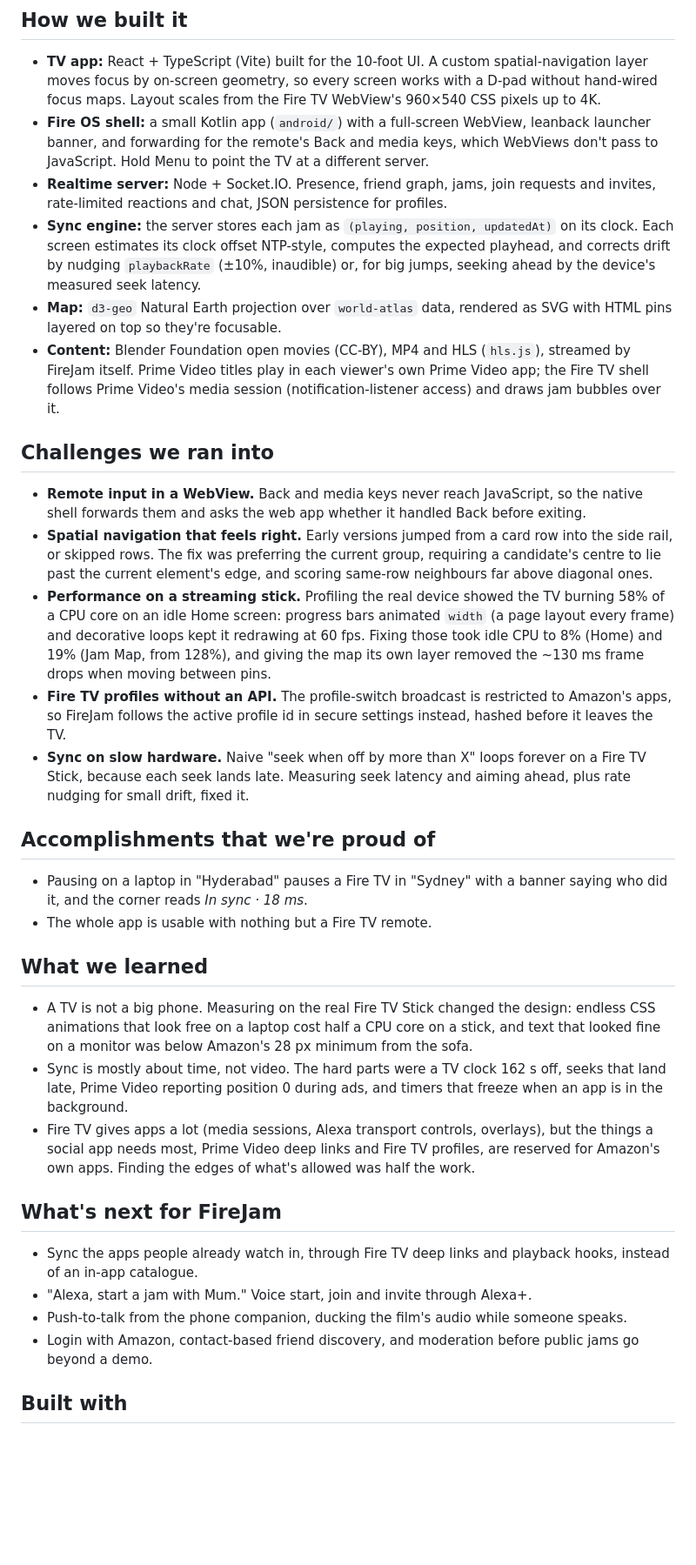
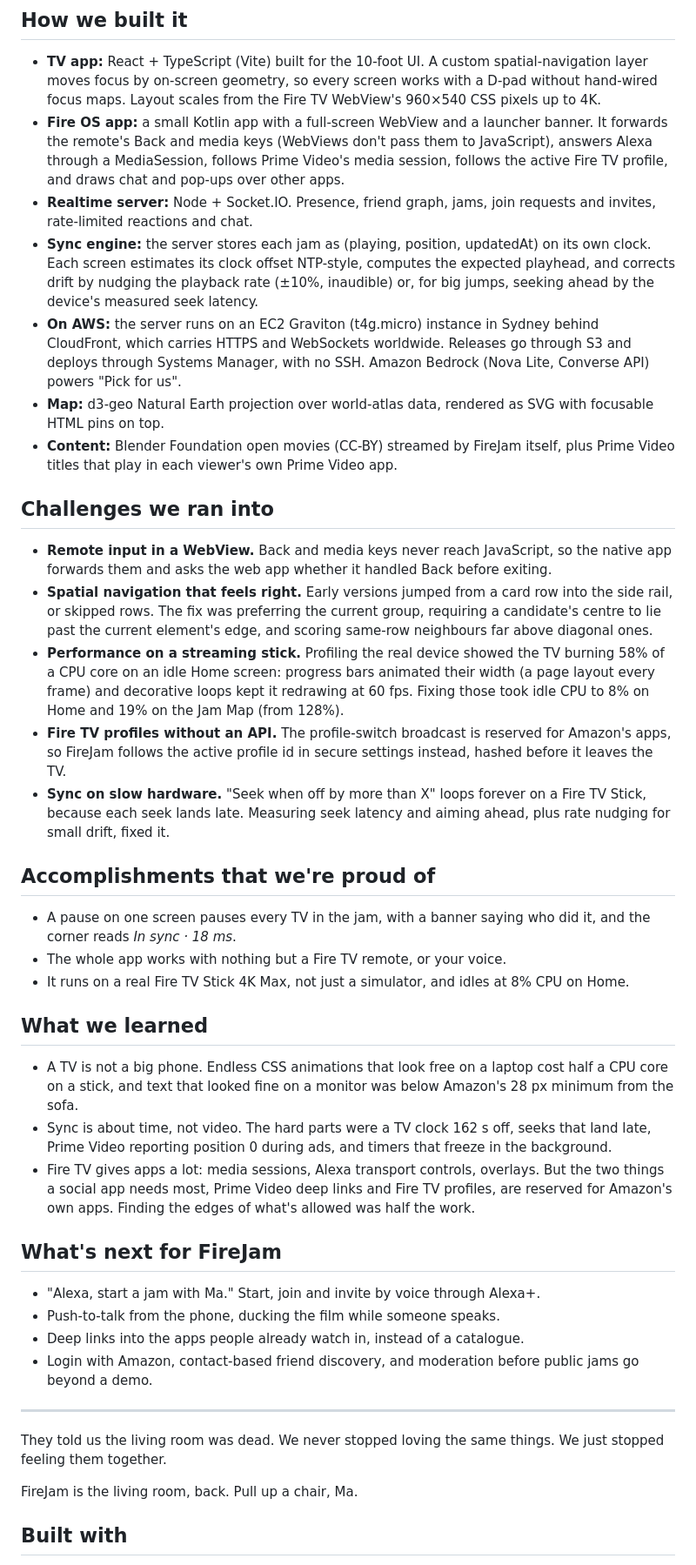
Before and after one commit to xexefe121/firejam, a Markdown page: docs/SUBMISSION.md, the part around the change printed below. Shown: that part at 87% size. Drawn GitHub-style; blank space fills up the shorter version.

```diff
--- a/docs/SUBMISSION.md
+++ b/docs/SUBMISSION.md
@@ -39,37 +44,45 @@ FireJam is Spotify Jam for Fire TV.
 ## How we built it
 
 - **TV app:** React + TypeScript (Vite) built for the 10-foot UI. A custom spatial-navigation layer moves focus by on-screen geometry, so every screen works with a D-pad without hand-wired focus maps. Layout scales from the Fire TV WebView's 960×540 CSS pixels up to 4K.
-- **Fire OS shell:** a small Kotlin app (`android/`) with a full-screen WebView, leanback launcher banner, and forwarding for the remote's Back and media keys, which WebViews don't pass to JavaScript. Hold Menu to point the TV at a different server.
-- **Realtime server:** Node + Socket.IO. Presence, friend graph, jams, join requests and invites, rate-limited reactions and chat, JSON persistence for profiles.
-- **Sync engine:** the server stores each jam as `(playing, position, updatedAt)` on its clock. Each screen estimates its clock offset NTP-style, computes the expected playhead, and corrects drift by nudging `playbackRate` (±10%, inaudible) or, for big jumps, seeking ahead by the device's measured seek latency.
-- **Map:** `d3-geo` Natural Earth projection over `world-atlas` data, rendered as SVG with HTML pins layered on top so they're focusable.
-- **Content:** Blender Foundation open movies (CC-BY), MP4 and HLS (`hls.js`), streamed by FireJam itself. Prime Video titles play in each viewer's own Prime Video app; the Fire TV shell follows Prime Video's media session (notification-listener access) and draws jam bubbles over it.
+- **Fire OS app:** a small Kotlin app with a full-screen WebView and a launcher banner. It forwards the remote's Back and media keys (WebViews don't pass them to JavaScript), answers Alexa through a MediaSession, follows Prime Video's media session, follows the active Fire TV profile, and draws chat and pop-ups over other apps.
+- **Realtime server:** Node + Socket.IO. Presence, friend graph, jams, join requests and invites, rate-limited reactions and chat.
+- **Sync engine:** the server stores each jam as (playing, position, updatedAt) on its own clock. Each screen estimates its clock offset NTP-style, computes the expected playhead, and corrects drift by nudging the playback rate (±10%, inaudible) or, for big jumps, seeking ahead by the device's measured seek latency.
+- **On AWS:** the server runs on an EC2 Graviton (t4g.micro) instance in Sydney behind CloudFront, which carries HTTPS and WebSockets worldwide. Releases go through S3 and deploys through Systems Manager, with no SSH. Amazon Bedrock (Nova Lite, Converse API) powers "Pick for us".
+- **Map:** d3-geo Natural Earth projection over world-atlas data, rendered as SVG with focusable HTML pins on top.
+- **Content:** Blender Foundation open movies (CC-BY) streamed by FireJam itself, plus Prime Video titles that play in each viewer's own Prime Video app.
 
 ## Challenges we ran into
 
-- **Remote input in a WebView.** Back and media keys never reach JavaScript, so the native shell forwards them and asks the web app whether it handled Back before exiting.
+- **Remote input in a WebView.** Back and media keys never reach JavaScript, so the native app forwards them and asks the web app whether it handled Back before exiting.
 - **Spatial navigation that feels right.** Early versions jumped from a card row into the side rail, or skipped rows. The fix was preferring the current group, requiring a candidate's centre to lie past the current element's edge, and scoring same-row neighbours far above diagonal ones.
-- **Performance on a streaming stick.** Profiling the real device showed the TV burning 58% of a CPU core on an idle Home screen: progress bars animated `width` (a page layout every frame) and decorative loops kept it redrawing at 60 fps. Fixing those took idle CPU to 8% (Home) and 19% (Jam Map, from 128%), and giving the map its own layer removed the ~130 ms frame drops when moving between pins.
-- **Fire TV profiles without an API.** The profile-switch broadcast is restricted to Amazon's apps, so FireJam follows the active profile id in secure settings instead, hashed before it leaves the TV.
-- **Sync on slow hardware.** Naive "seek when off by more than X" loops forever on a Fire TV Stick, because each seek lands late. Measuring seek latency and aiming ahead, plus rate nudging for small drift, fixed it.
+- **Performance on a streaming stick.** Profiling the real device showed the TV burning 58% of a CPU core on an idle Home screen: progress bars animated their width (a page layout every frame) and decorative loops kept it redrawing at 60 fps. Fixing those took idle CPU to 8% on Home and 19% on the Jam Map (from 128%).
+- **Fire TV profiles without an API.** The profile-switch broadcast is reserved for Amazon's apps, so FireJam follows the active profile id in secure settings instead, hashed before it leaves the TV.
+- **Sync on slow hardware.** "Seek when off by more than X" loops forever on a Fire TV Stick, because each seek lands late. Measuring seek latency and aiming ahead, plus rate nudging for small drift, fixed it.
 
 ## Accomplishments that we're proud of
 
-- Pausing on a laptop in "Hyderabad" pauses a Fire TV in "Sydney" with a banner saying who did it, and the corner reads *In sync · 18 ms*.
-- The whole app is usable with nothing but a Fire TV remote.
+- A pause on one screen pauses every TV in the jam, with a banner saying who did it, and the corner reads *In sync · 18 ms*.
+- The whole app works with nothing but a Fire TV remote, or your voice.
+- It runs on a real Fire TV Stick 4K Max, not just a simulator, and idles at 8% CPU on Home.
 
 ## What we learned
 
-- A TV is not a big phone. Measuring on the real Fire TV Stick changed the design: endless CSS animations that look free on a laptop cost half a CPU core on a stick, and text that looked fine on a monitor was below Amazon's 28 px minimum from the sofa.
-- Sync is mostly about time, not video. The hard parts were a TV clock 162 s off, seeks that land late, Prime Video reporting position 0 during ads, and timers that freeze when an app is in the background.
-- Fire TV gives apps a lot (media sessions, Alexa transport controls, overlays), but the things a social app needs most, Prime Video deep links and Fire TV profiles, are reserved for Amazon's own apps. Finding the edges of what's allowed was half the work.
+- A TV is not a big phone. Endless CSS animations that look free on a laptop cost half a CPU core on a stick, and text that looked fine on a monitor was below Amazon's 28 px minimum from the sofa.
+- Sync is about time, not video. The hard parts were a TV clock 162 s off, seeks that land late, Prime Video reporting position 0 during ads, and timers that freeze in the background.
+- Fire TV gives apps a lot: media sessions, Alexa transport controls, overlays. But the two things a social app needs most, Prime Video deep links and Fire TV profiles, are reserved for Amazon's own apps. Finding the edges of what's allowed was half the work.
 
 ## What's next for FireJam
 
-- Sync the apps people already watch in, through Fire TV deep links and playback hooks, instead of an in-app catalogue.
-- "Alexa, start a jam with Mum." Voice start, join and invite through Alexa+.
-- Push-to-talk from the phone companion, ducking the film's audio while someone speaks.
+- "Alexa, start a jam with Ma." Start, join and invite by voice through Alexa+.
+- Push-to-talk from the phone, ducking the film while someone speaks.
+- Deep links into the apps people already watch in, instead of a catalogue.
 - Login with Amazon, contact-based friend discovery, and moderation before public jams go beyond a demo.
+
+---
+
+They told us the living room was dead. We never stopped loving the same things. We just stopped feeling them together.
+
+FireJam is the living room, back. Pull up a chair, Ma.
 
 ## Built with
 
```
Also changed, not shown: other parts of docs/SUBMISSION.md (+25 -20 lines), README.md (+12 -8 lines), docs/gallery/00-thumbnail.png.
